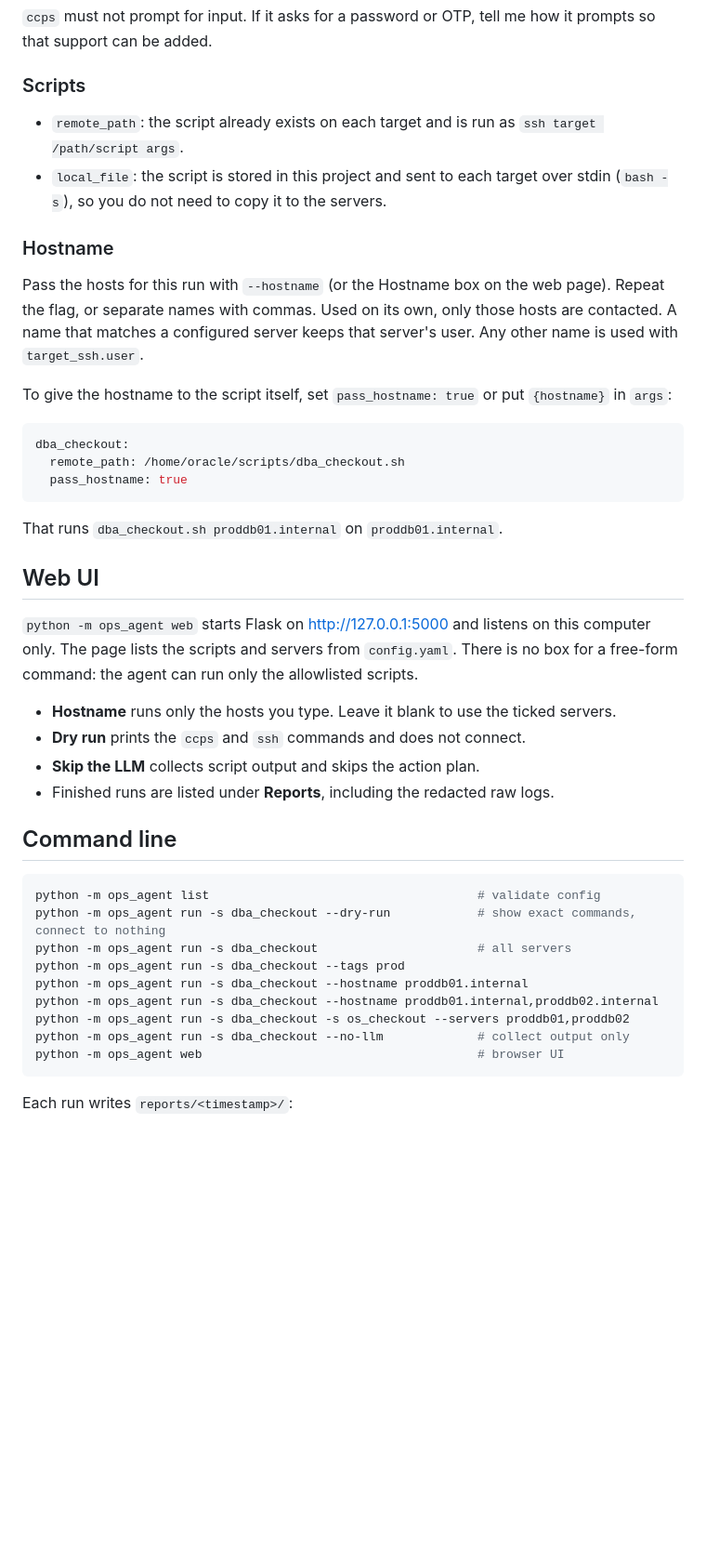
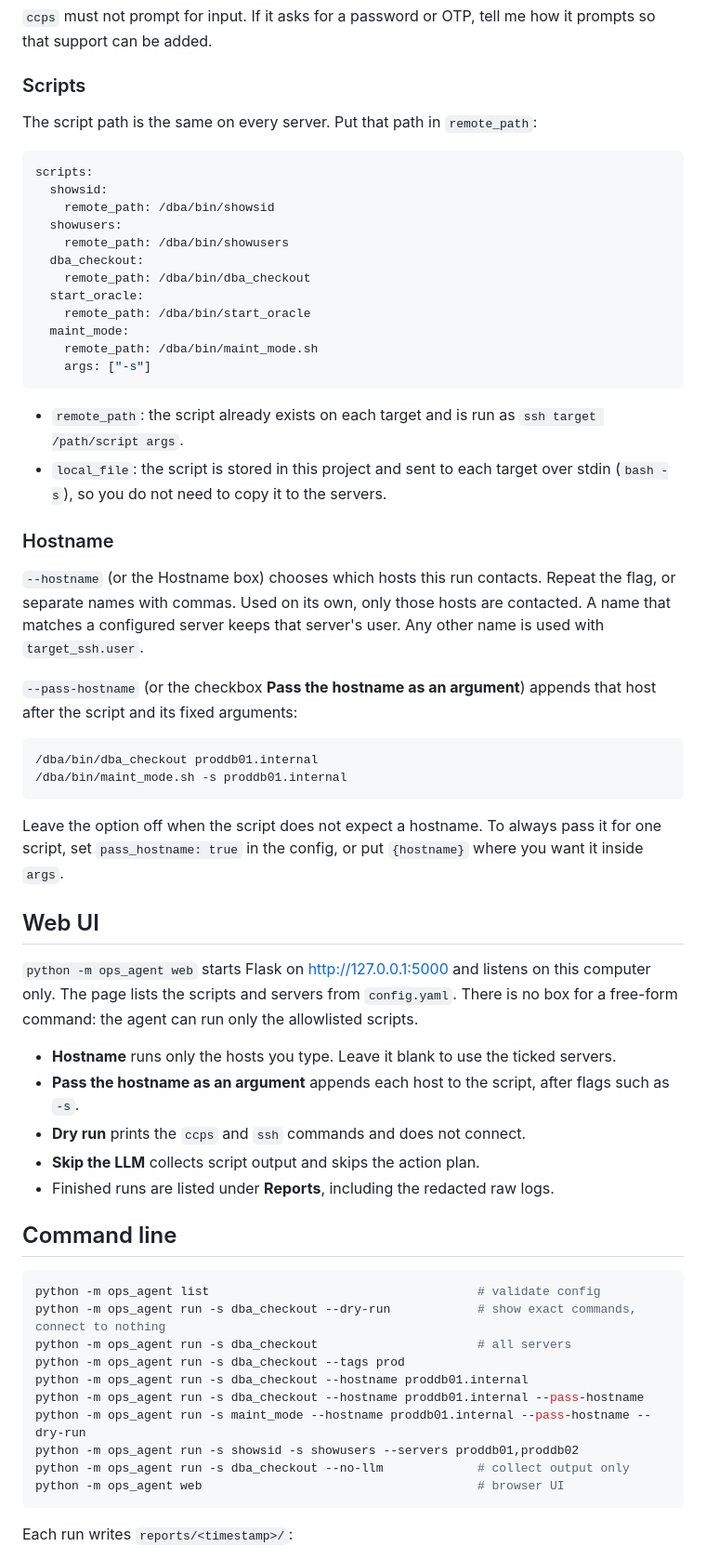
Before and after one commit to Sanjeebora/myairepo9, a Markdown page: jumpserver-ops-agent/README.md, the part around the change. Shown at 93% size. GitHub-like rendering; blank space fills up the shorter version.

Commit message:
Document the shared /dba/bin scripts and --pass-hostname

````diff
--- a/jumpserver-ops-agent/README.md
+++ b/jumpserver-ops-agent/README.md
@@ -79,28 +79,45 @@ Typing `sudo su - oracle` by itself opens a shell and waits for the keyboard, so
 
 ### Scripts
 
+The script path is the same on every server. Put that path in `remote_path`:
+
+```yaml
+scripts:
+  showsid:
+    remote_path: /dba/bin/showsid
+  showusers:
+    remote_path: /dba/bin/showusers
+  dba_checkout:
+    remote_path: /dba/bin/dba_checkout
+  start_oracle:
+    remote_path: /dba/bin/start_oracle
+  maint_mode:
+    remote_path: /dba/bin/maint_mode.sh
+    args: ["-s"]
+```
+
 - `remote_path`: the script already exists on each target and is run as `ssh target /path/script args`.
 - `local_file`: the script is stored in this project and sent to each target over stdin (`bash -s`), so you do not need to copy it to the servers.
 
 ### Hostname
 
-Pass the hosts for this run with `--hostname` (or the Hostname box on the web page). Repeat the flag, or separate names with commas. Used on its own, only those hosts are contacted. A name that matches a configured server keeps that server's user. Any other name is used with `target_ssh.user`.
+`--hostname` (or the Hostname box) chooses which hosts this run contacts. Repeat the flag, or separate names with commas. Used on its own, only those hosts are contacted. A name that matches a configured server keeps that server's user. Any other name is used with `target_ssh.user`.
 
-To give the hostname to the script itself, set `pass_hostname: true` or put `{hostname}` in `args`:
+`--pass-hostname` (or the checkbox **Pass the hostname as an argument**) appends that host after the script and its fixed arguments:
 
-```yaml
-dba_checkout:
-  remote_path: /home/oracle/scripts/dba_checkout.sh
-  pass_hostname: true
+```text
+/dba/bin/dba_checkout proddb01.internal
+/dba/bin/maint_mode.sh -s proddb01.internal
 ```
 
-That runs `dba_checkout.sh proddb01.internal` on `proddb01.internal`.
+Leave the option off when the script does not expect a hostname. To always pass it for one script, set `pass_hostname: true` in the config, or put `{hostname}` where you want it inside `args`.
 
 ## Web UI
 
 `python -m ops_agent web` starts Flask on http://127.0.0.1:5000 and listens on this computer only. The page lists the scripts and servers from `config.yaml`. There is no box for a free-form command: the agent can run only the allowlisted scripts.
 
 - **Hostname** runs only the hosts you type. Leave it blank to use the ticked servers.
+- **Pass the hostname as an argument** appends each host to the script, after flags such as `-s`.
 - **Dry run** prints the `ccps` and `ssh` commands and does not connect.
 - **Skip the LLM** collects script output and skips the action plan.
 - Finished runs are listed under **Reports**, including the redacted raw logs.
@@ -113,8 +130,9 @@ python -m ops_agent run -s dba_checkout --dry-run            # show exact comman
 python -m ops_agent run -s dba_checkout                      # all servers
 python -m ops_agent run -s dba_checkout --tags prod
 python -m ops_agent run -s dba_checkout --hostname proddb01.internal
-python -m ops_agent run -s dba_checkout --hostname proddb01.internal,proddb02.internal
-python -m ops_agent run -s dba_checkout -s os_checkout --servers proddb01,proddb02
+python -m ops_agent run -s dba_checkout --hostname proddb01.internal --pass-hostname
+python -m ops_agent run -s maint_mode --hostname proddb01.internal --pass-hostname --dry-run
+python -m ops_agent run -s showsid -s showusers --servers proddb01,proddb02
 python -m ops_agent run -s dba_checkout --no-llm             # collect output only
 python -m ops_agent web                                      # browser UI
 ```
````
